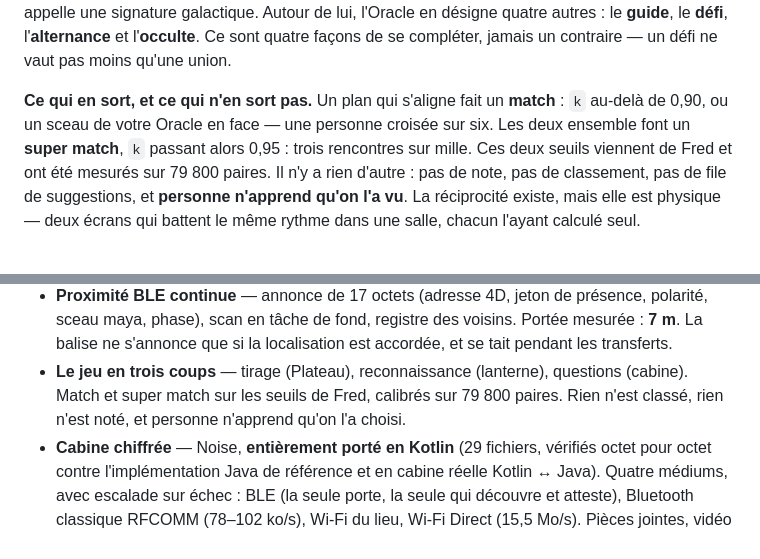
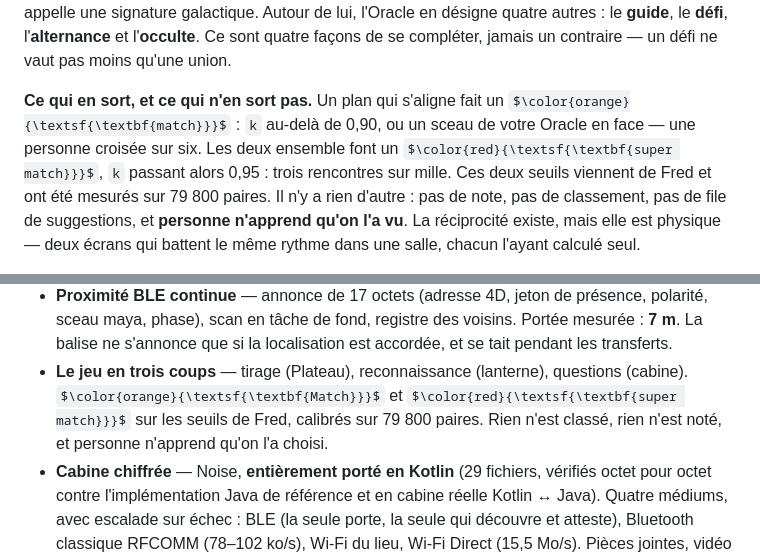
Before and after one commit to FlorentLefevre-lab/Atom4Love, a Markdown page: README.md, 2 parts joined by grey strips. GitHub-like rendering; some formulas as TeX source.

Commit message:
Match in orange, super match in red — through the only door GitHub leaves open
Asked for two coloured words, and there is exactly one way to get colour into a
README. A style attribute does not survive: GitHub's sanitizer strips it and leaves
a bare span, checked against its own markdown endpoint rather than assumed. What does
survive is inline math, which GitHub hands to MathJax in the browser — so the words
are $\color{orange}{...}$ and $\color{red}{...}$, wrapped in \textsf and \textbf so
they keep the sans-serif face and the weight they already had as bold.

One consequence worth knowing before editing these lines again: an inline math
expression must not be broken across a newline, and "super match" contains a space.
The paragraphs are therefore wrapped by hand around them. Re-wrapping this file with
a tool that breaks on spaces will silently kill the rendering.

Both places are done: the definition in "Par quoi les gens se rencontrent ici", and
the summary line under the three-move game. The API returns a math-renderer span for
all four, in a paragraph and inside a list item. What it looks like once MathJax has
run is not something this machine can see.

Co-Authored-By: Claude Opus 5 (1M context) <noreply@anthropic.com>

```diff
--- a/README.md
+++ b/README.md
@@ -44,10 +44,11 @@ vocabulaire du calendrier appelle une signature galactique. Autour de lui, l'Ora
 désigne quatre autres : le **guide**, le **défi**, l'**alternance** et l'**occulte**. Ce sont
 quatre façons de se compléter, jamais un contraire — un défi ne vaut pas moins qu'une union.
 
-**Ce qui en sort, et ce qui n'en sort pas.** Un plan qui s'aligne fait un **match** : `k`
-au-delà de 0,90, ou un sceau de votre Oracle en face — une personne croisée sur six. Les deux
-ensemble font un **super match**, `k` passant alors 0,95 : trois rencontres sur mille. Ces
-deux seuils viennent de Fred et ont été mesurés sur 79 800 paires. Il n'y a rien d'autre :
+**Ce qui en sort, et ce qui n'en sort pas.** Un plan qui s'aligne fait un
+$\color{orange}{\textsf{\textbf{match}}}$ : `k` au-delà de 0,90, ou un sceau de votre Oracle en
+face — une personne croisée sur six. Les deux ensemble font un
+$\color{red}{\textsf{\textbf{super match}}}$, `k` passant alors 0,95 : trois rencontres sur
+mille. Ces deux seuils viennent de Fred et ont été mesurés sur 79 800 paires. Il n'y a rien d'autre :
 pas de note, pas de classement, pas de file de suggestions, et **personne n'apprend qu'on
 l'a vu**. La réciprocité existe, mais elle est physique — deux écrans qui battent le même
 rythme dans une salle, chacun l'ayant calculé seul.
@@ -220,8 +221,9 @@ arrêtée, et la confiance au premier contact reste à durcir.
   La balise ne s'annonce que si la localisation est accordée, et se tait pendant les
   transferts.
 - **Le jeu en trois coups** — tirage (Plateau), reconnaissance (lanterne), questions (cabine).
-  Match et super match sur les seuils de Fred, calibrés sur 79 800 paires. Rien n'est classé,
-  rien n'est noté, et personne n'apprend qu'on l'a choisi.
+  $\color{orange}{\textsf{\textbf{Match}}}$ et
+  $\color{red}{\textsf{\textbf{super match}}}$ sur les seuils de Fred, calibrés sur 79 800
+  paires. Rien n'est classé, rien n'est noté, et personne n'apprend qu'on l'a choisi.
 - **Cabine chiffrée** — Noise, **entièrement porté en Kotlin** (29 fichiers, vérifiés octet
   pour octet contre l'implémentation Java de référence et en cabine réelle Kotlin ↔ Java).
   Quatre médiums, avec escalade sur échec : BLE (la seule porte, la seule qui découvre et
```
